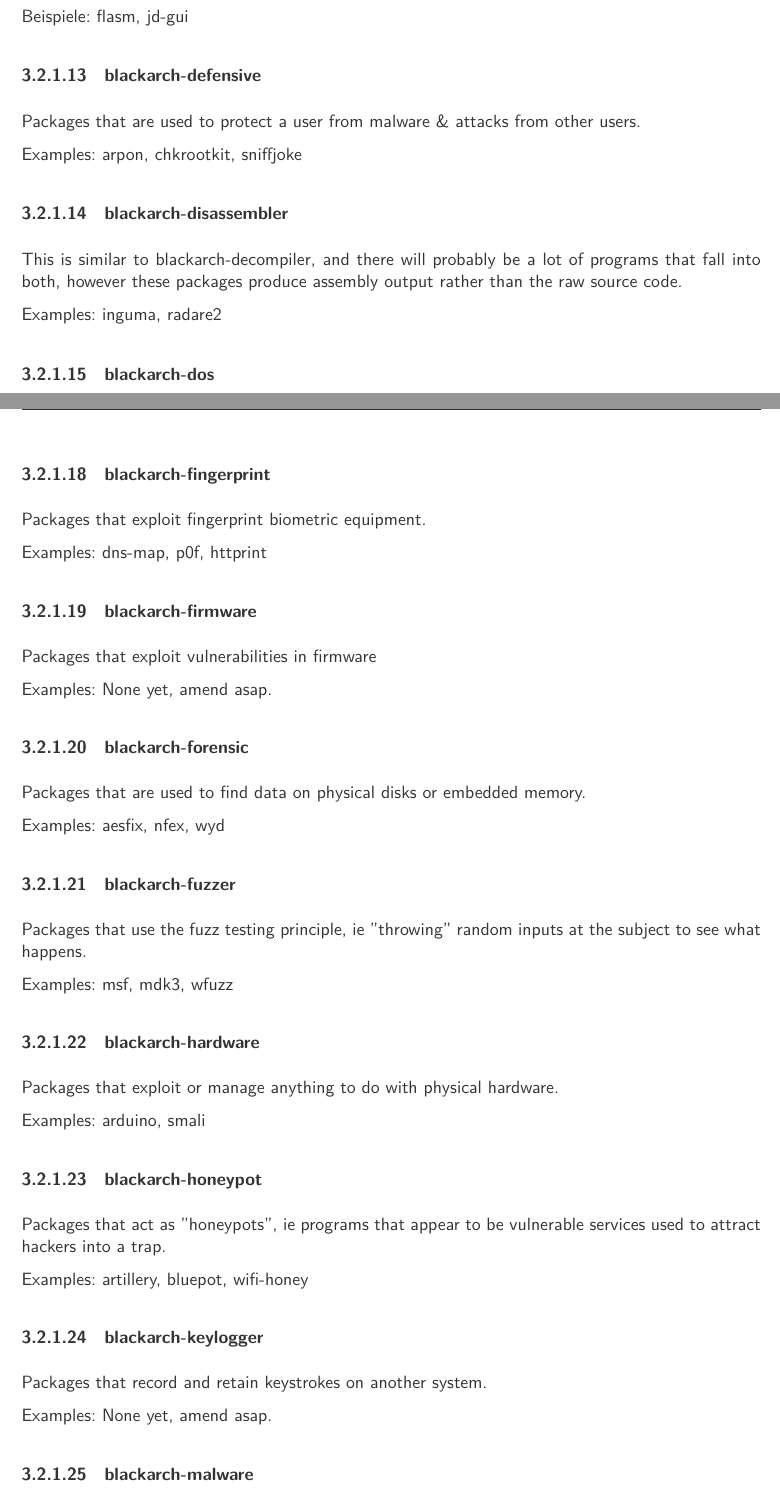
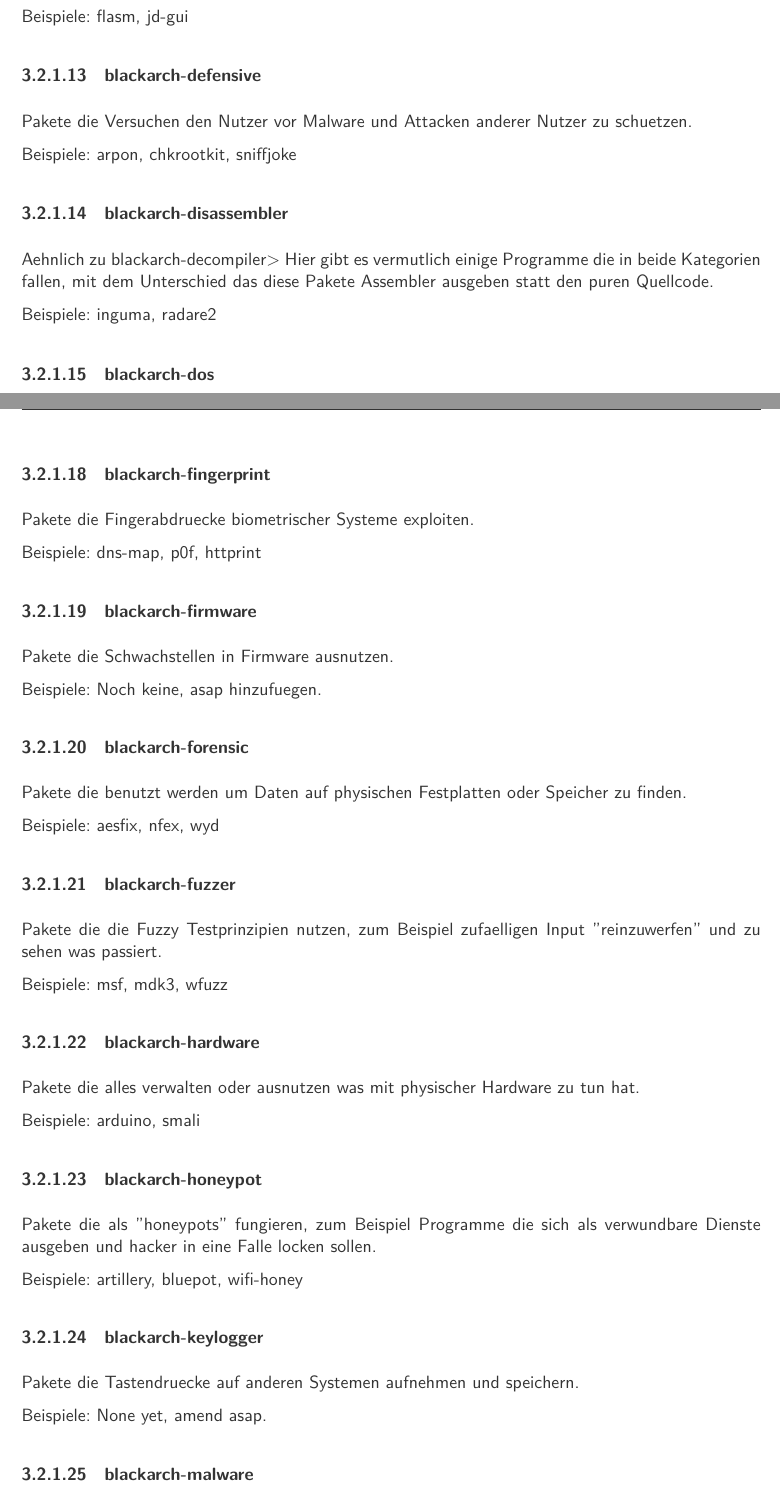
Before and after one commit to BlackArch/blackarch-guide, a LaTeX book (latex/blackarch-guide-de.tex): two parts of pages 11 and 12 of 20, joined at a grey line, cut so that both start at the same text. Compiled offline with XeLaTeX; a LaTeX package or settings file that is missing is left out.

Commit message:
1   german translation - wip   1   2 Further package group subsections have been translated.

```diff
--- a/latex/blackarch-guide-de.tex
+++ b/latex/blackarch-guide-de.tex
@@ -368,15 +368,15 @@ Pakete die versuchen kompilierte Programm in Quellcode zu konvertieren.
 Beispiele: flasm, jd-gui
 
 \subsubsection{blackarch-defensive}
-Packages that are used to protect a user from malware \& attacks from other users.
+Pakete die Versuchen den Nutzer vor Malware und Attacken anderer Nutzer zu schuetzen.
 
-Examples: arpon, chkrootkit, sniffjoke
+Beispiele: arpon, chkrootkit, sniffjoke
 
 \subsubsection{blackarch-disassembler}
-This is similar to blackarch-decompiler, and there will probably be a lot
-of programs that fall into both, however these packages produce assembly output
-rather than the raw source code.
+Aehnlich zu blackarch-decompiler> Hier gibt es vermutlich einige Programme die
+in beide Kategorien fallen, mit dem Unterschied das diese Pakete Assembler ausgeben
+statt den puren Quellcode.
 
-Examples: inguma, radare2
+Beispiele: inguma, radare2
 
 \subsubsection{blackarch-dos}
@@ -397,40 +396,41 @@ Examples: armitage, metasploit, zarp
 
 \subsubsection{blackarch-fingerprint}
-Packages that exploit fingerprint biometric equipment.
+Pakete die Fingerabdruecke biometrischer Systeme exploiten.
 
-Examples: dns-map, p0f, httprint
+Beispiele: dns-map, p0f, httprint
 
 \subsubsection{blackarch-firmware}
-Packages that exploit vulnerabilities in firmware
+Pakete die Schwachstellen in Firmware ausnutzen.
 
-Examples: None yet, amend asap.
+Beispiele: Noch keine, asap hinzufuegen.
 
 \subsubsection{blackarch-forensic}
-Packages that are used to find data on physical disks or embedded memory.
+Pakete die benutzt werden um Daten auf physischen Festplatten oder Speicher zu finden.
 
-Examples: aesfix, nfex, wyd
+Beispiele: aesfix, nfex, wyd
 
 \subsubsection{blackarch-fuzzer}
-Packages that use the fuzz testing principle, ie
-"throwing" random inputs at the subject to see what happens.
+Pakete die die Fuzzy Testprinzipien nutzen, zum Beispiel
+zufaelligen Input "reinzuwerfen" und zu sehen was passiert.
 
-Examples: msf, mdk3, wfuzz
+Beispiele: msf, mdk3, wfuzz
 
 \subsubsection{blackarch-hardware}
-Packages that exploit or manage anything to do with
-physical hardware.
+Pakete die alles verwalten oder ausnutzen was mit
+physischer Hardware zu tun hat.
 
-Examples: arduino, smali
+Beispiele: arduino, smali
 
 \subsubsection{blackarch-honeypot}
-Packages that act as "honeypots", ie programs that appear to
-be vulnerable services used to attract hackers into a trap.
+Pakete die als "honeypots" fungieren, zum Beispiel Programme
+die sich als verwundbare Dienste ausgeben und hacker in eine Falle locken
+sollen.
 
-Examples: artillery, bluepot, wifi-honey
+Beispiele: artillery, bluepot, wifi-honey
 
 \subsubsection{blackarch-keylogger}
-Packages that record and retain keystrokes on another system.
+Pakete die Tastendruecke auf anderen Systemen aufnehmen und speichern.
 
-Examples: None yet, amend asap.
+Beispiele: None yet, amend asap.
 
 \subsubsection{blackarch-malware}
```
Also changed, not shown: latex/blackarch-guide-de.tex (46 more changed lines).
